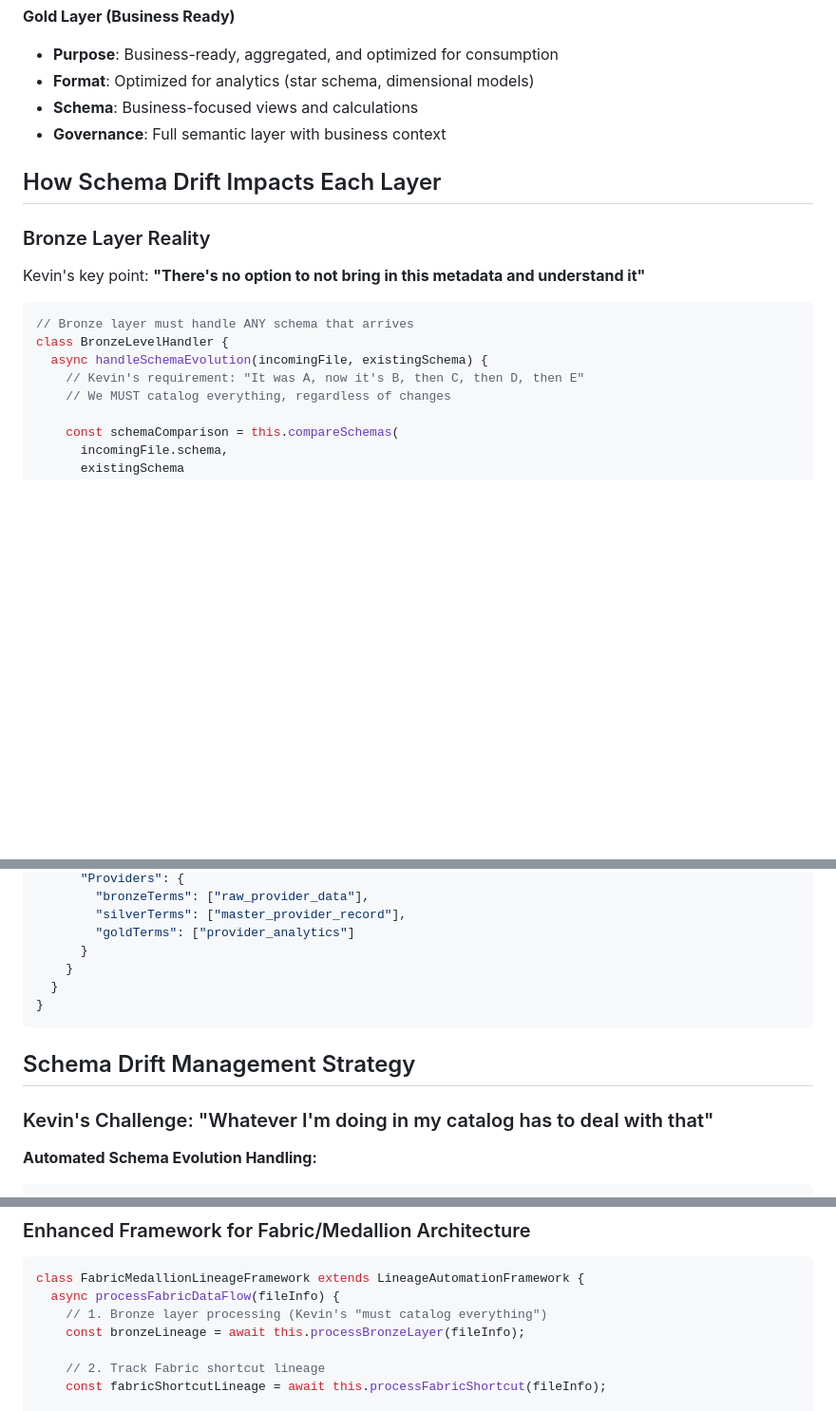
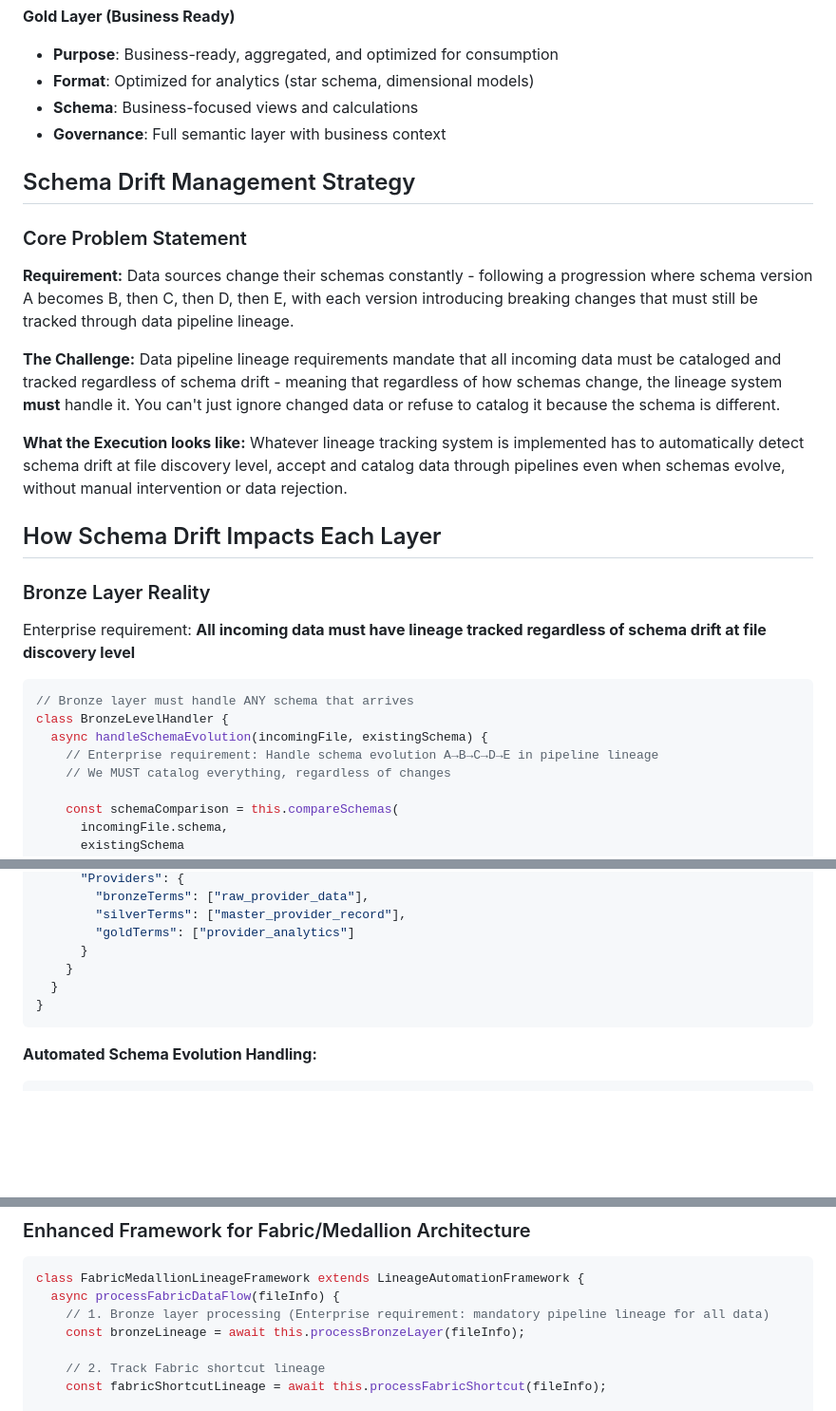
Before and after one commit to qoryhanisagal/lineageautomation, a Markdown page: demo/docs/fabric-medallion-integration.md, 3 parts joined by grey strips. Shown at 95% size. Rendered like a GitHub page; blank space fills up the shorter version.

````diff
--- a/demo/docs/fabric-medallion-integration.md
+++ b/demo/docs/fabric-medallion-integration.md
@@ -60,17 +60,27 @@ graph TD
 - **Schema**: Business-focused views and calculations
 - **Governance**: Full semantic layer with business context
 
+## Schema Drift Management Strategy
+
+### Core Problem Statement
+
+**Requirement:** Data sources change their schemas constantly - following a progression where schema version A becomes B, then C, then D, then E, with each version introducing breaking changes that must still be tracked through data pipeline lineage.
+
+**The Challenge:** Data pipeline lineage requirements mandate that all incoming data must be cataloged and tracked regardless of schema drift - meaning that regardless of how schemas change, the lineage system **must** handle it. You can't just ignore changed data or refuse to catalog it because the schema is different.
+
+**What the Execution looks like:** Whatever lineage tracking system is implemented has to automatically detect schema drift at file discovery level, accept and catalog data through pipelines even when schemas evolve, without manual intervention or data rejection.
+
 ## How Schema Drift Impacts Each Layer
 
 ### Bronze Layer Reality
 
-Kevin's key point: **"There's no option to not bring in this metadata and understand it"**
+Enterprise requirement: **All incoming data must have lineage tracked regardless of schema drift at file discovery level**
 
 ```javascript
 // Bronze layer must handle ANY schema that arrives
 class BronzeLevelHandler {
   async handleSchemaEvolution(incomingFile, existingSchema) {
-    // Kevin's requirement: "It was A, now it's B, then C, then D, then E"
+    // Enterprise requirement: Handle schema evolution A→B→C→D→E in pipeline lineage
     // We MUST catalog everything, regardless of changes
 
     const schemaComparison = this.compareSchemas(
@@ -299,10 +309,6 @@ class BusinessGlossaryIntegration {
 }
 ```
 
-## Schema Drift Management Strategy
-
-### Kevin's Challenge: "Whatever I'm doing in my catalog has to deal with that"
-
 **Automated Schema Evolution Handling:**
 
 ```javascript
@@ -386,7 +392,7 @@ class MultiPipelineLineageManager {
 ```javascript
 class FabricMedallionLineageFramework extends LineageAutomationFramework {
   async processFabricDataFlow(fileInfo) {
-    // 1. Bronze layer processing (Kevin's "must catalog everything")
+    // 1. Bronze layer processing (Enterprise requirement: mandatory pipeline lineage for all data)
     const bronzeLineage = await this.processBronzeLayer(fileInfo);
 
     // 2. Track Fabric shortcut lineage
````
Also changed, not shown: other parts of demo/docs/fabric-medallion-integration.md (+11 -11 lines).
